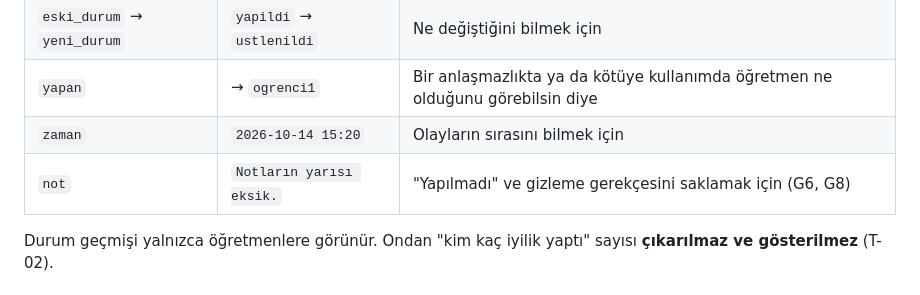
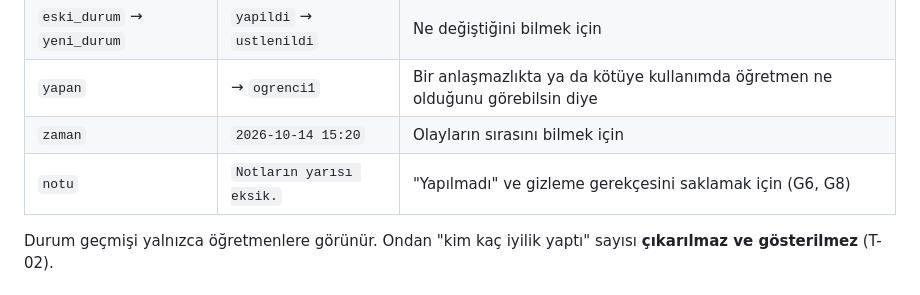
Before and after one commit to emir34-34/askida-iyilik-okul-demo, a Markdown page: veri.md, the part around the change. Rendered like a GitHub page.

Commit message:
veri.md: durum geçmişindeki 'not' alanının adı 'notu' olarak düzeltildi
Modelleri yazarken fark ettim: 'not' Python'da ayrılmış bir kelime ve
alan adı olarak kullanılamıyor. Görev tanımı demoda bulunan boşluğun
önce tasarıma yazılmasını istediği için kodu yazmadan önce veri.md'yi
düzelttim.

Co-Authored-By: Claude Opus 5.5 <noreply@anthropic.com>
Claude-Session: https://claude.ai/code/session_01CnDmXGhnTUL9b4Zo9SscMY

```diff
--- a/veri.md
+++ b/veri.md
@@ -123,7 +123,7 @@ Bildirim metni ayrıca saklanmaz, ilgili istek ve yorumdan üretilir. Böylece g
 | `eski_durum` → `yeni_durum` | `yapildi` → `ustlenildi` | Ne değiştiğini bilmek için |
 | `yapan` | → `ogrenci1` | Bir anlaşmazlıkta ya da kötüye kullanımda öğretmen ne olduğunu görebilsin diye |
 | `zaman` | `2026-10-14 15:20` | Olayların sırasını bilmek için |
-| `not` | `Notların yarısı eksik.` | "Yapılmadı" ve gizleme gerekçesini saklamak için (G6, G8) |
+| `notu` | `Notların yarısı eksik.` | "Yapılmadı" ve gizleme gerekçesini saklamak için (G6, G8) |
 
 Durum geçmişi yalnızca öğretmenlere görünür. Ondan "kim kaç iyilik yaptı" sayısı **çıkarılmaz ve gösterilmez** (T-02).
 
```
